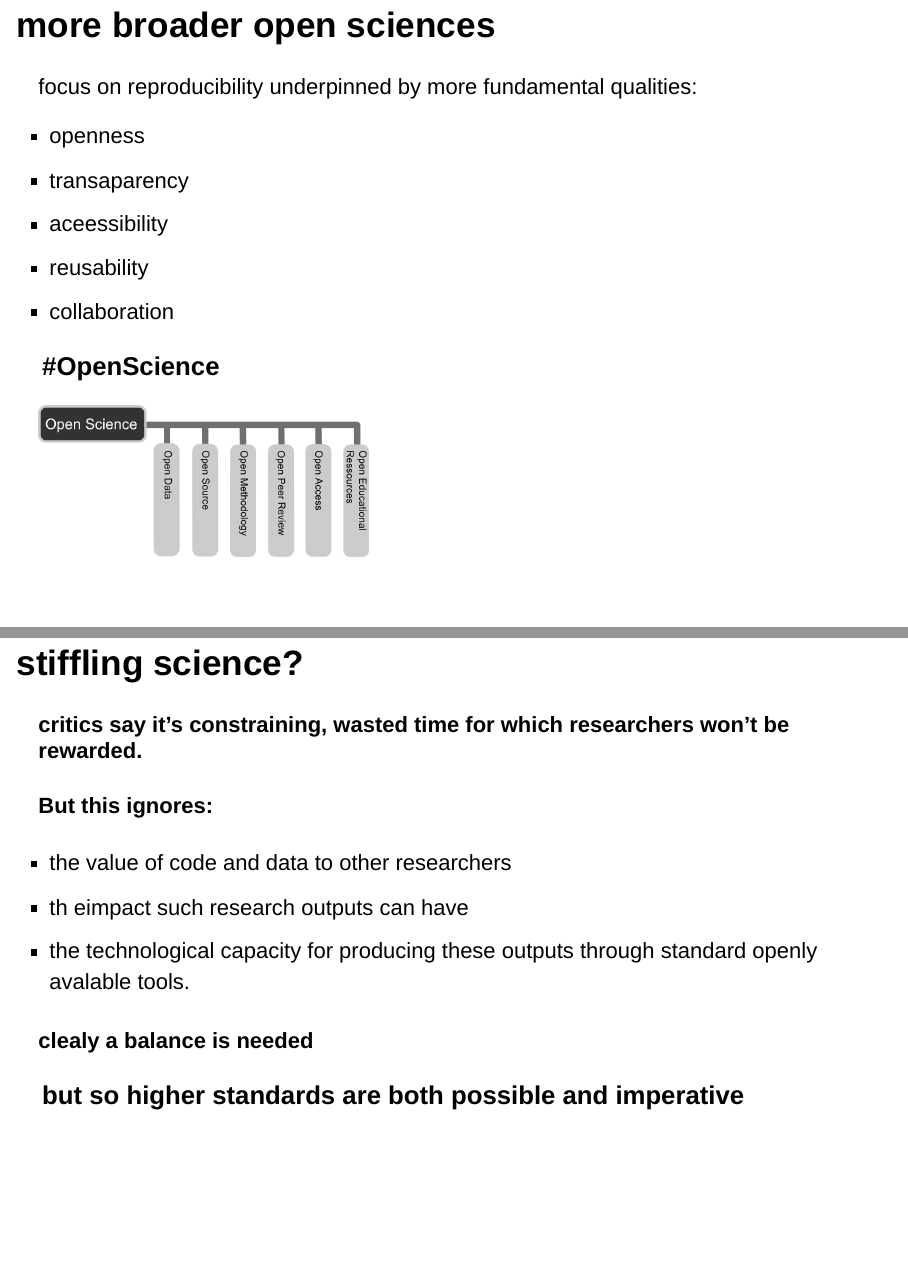
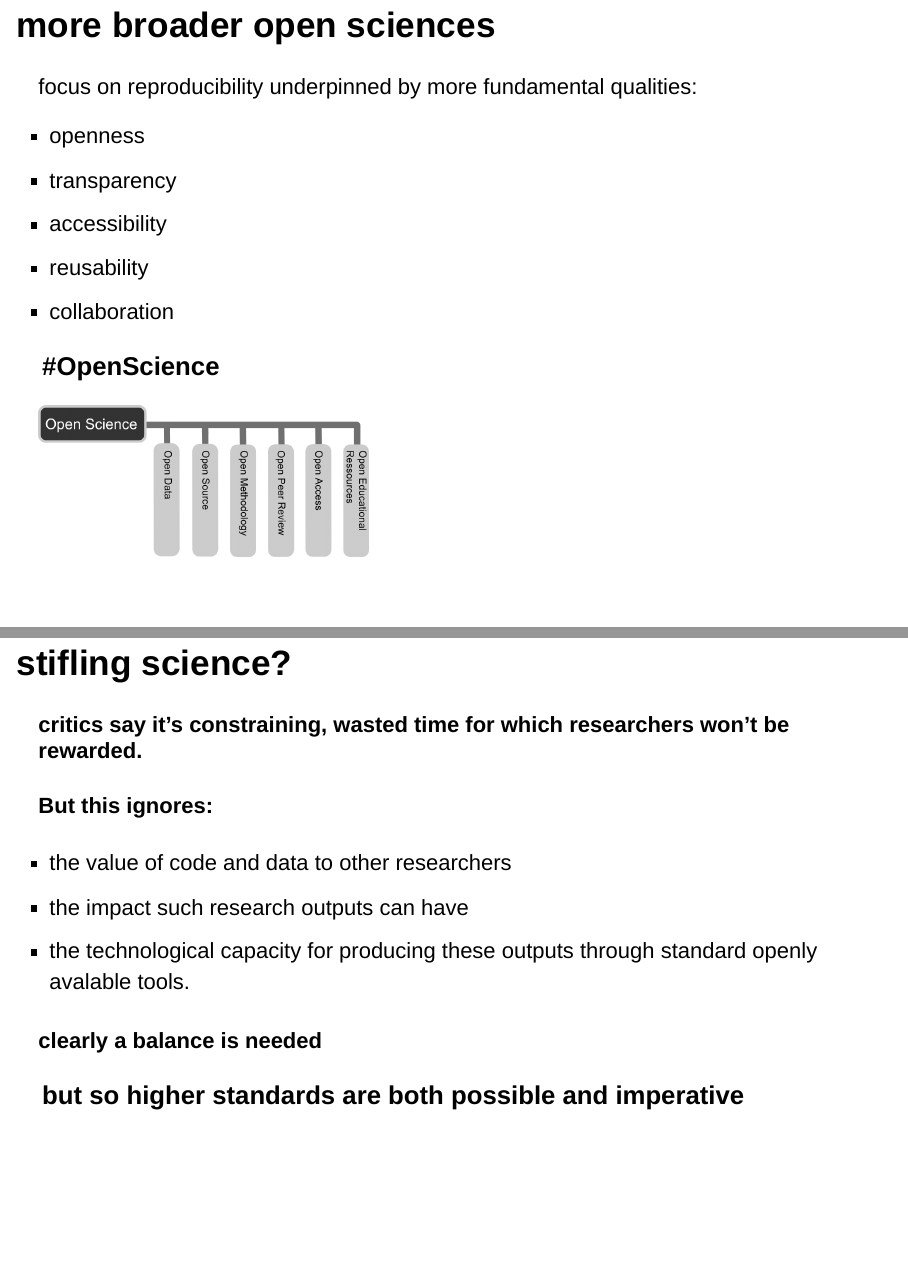
Before and after one commit to annakrystalli/ACCE_RDM, an R Markdown document (Rmd/RDM_intro.Rmd): pages 15 and 17 of 54, joined at a grey line. Rendered offline with R 4.5, knitr and Pandoc, with nearby package versions; drawn as Slidy slides in place of the format the file asks for.

Commit message:
Fix a few typos

```diff
--- a/Rmd/RDM_intro.Rmd
+++ b/Rmd/RDM_intro.Rmd
@@ -128,8 +128,8 @@ output:
 focus on reproducibility underpinned by more fundamental qualities:
 
 - openness
-- transaparency
-- aceessibility
+- transparency
+- accessibility
 - reusability
 - collaboration
 
@@ -140,16 +140,16 @@ focus on reproducibility underpinned by more fundamental qualities:
 <img src="assets/img/Open_Science_-_Prinzipien.png" width=400px>
 
 
-## stiffling science?
+## stifling science?
 
 <p class="accent_border"><b>critics say it's constraining, wasted time for which researchers won't be rewarded.</p></b>
 
 #### But this ignores:
 - the value of code and data to other researchers
-- th eimpact such research outputs can have
+- the impact such research outputs can have
 - the technological capacity for producing these outputs through standard openly avalable tools.
 
-#### clealy a balance is needed
+#### clearly a balance is needed
 
 ### but so higher standards are both possible and imperative
 
```
Also changed, not shown: Rmd/RDM_intro.Rmd (9 more changed lines).
